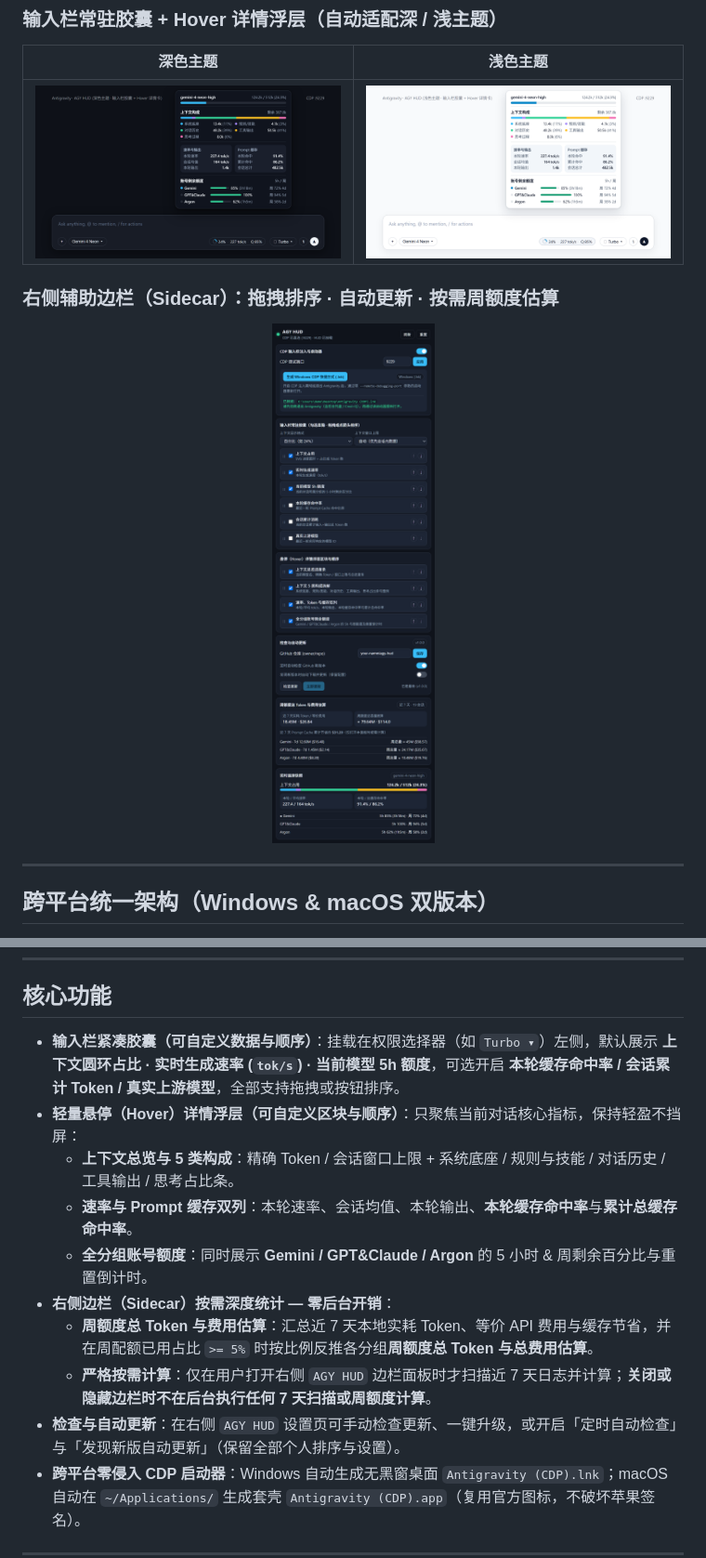
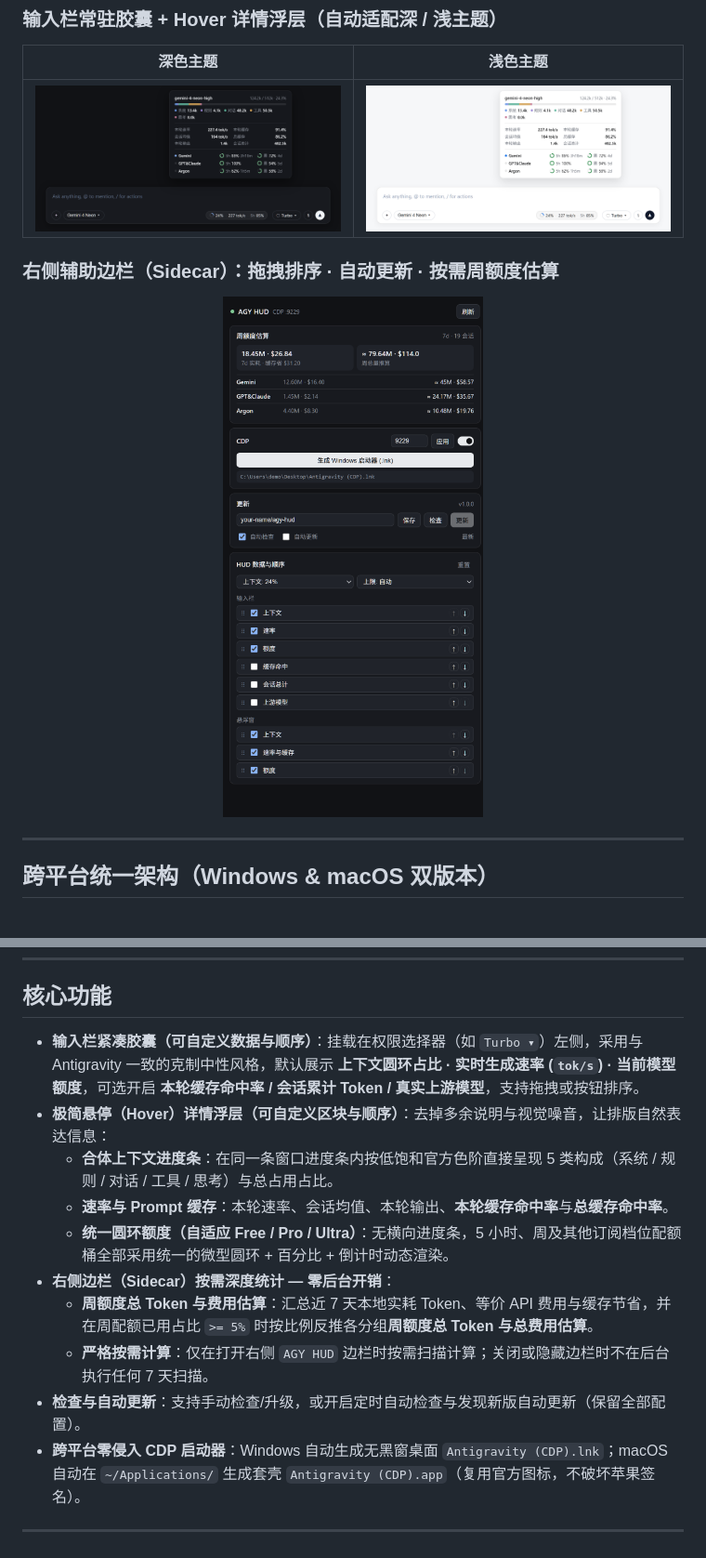
Before and after one commit to Wujuhu/antigravity-hud, a Markdown page: README.md, 2 parts joined by grey strips. Shown at 93% size. Rendered like a GitHub page; pictures changed too: docs/screenshots/hud-hover-dark.png, docs/screenshots/hud-hover-light.png, docs/screenshots/sidecar-panel.png.

Commit message:
refactor(ui): restrained Antigravity-native styling, single context bar, unified quota rings, minimal sidecar

```diff
--- a/README.md
+++ b/README.md
@@ -34,15 +34,15 @@
 
 ## 核心功能
 
-* **输入栏紧凑胶囊（可自定义数据与顺序）**：挂载在权限选择器（如 `Turbo ▾`）左侧，默认展示 **上下文圆环占比 · 实时生成速率 (`tok/s`) · 当前模型 5h 额度**，可选开启 **本轮缓存命中率 / 会话累计 Token / 真实上游模型**，全部支持拖拽或按钮排序。
-* **轻量悬停（Hover）详情浮层（可自定义区块与顺序）**：只聚焦当前对话核心指标，保持轻盈不挡屏：
-  * **上下文总览与 5 类构成**：精确 Token / 会话窗口上限 + 系统底座 / 规则与技能 / 对话历史 / 工具输出 / 思考占比条。
-  * **速率与 Prompt 缓存双列**：本轮速率、会话均值、本轮输出、**本轮缓存命中率**与**累计总缓存命中率**。
-  * **全分组账号额度**：同时展示 **Gemini / GPT&Claude / Argon** 的 5 小时 & 周剩余百分比与重置倒计时。
+* **输入栏紧凑胶囊（可自定义数据与顺序）**：挂载在权限选择器（如 `Turbo ▾`）左侧，采用与 Antigravity 一致的克制中性风格，默认展示 **上下文圆环占比 · 实时生成速率 (`tok/s`) · 当前模型额度**，可选开启 **本轮缓存命中率 / 会话累计 Token / 真实上游模型**，支持拖拽或按钮排序。
+* **极简悬停（Hover）详情浮层（可自定义区块与顺序）**：去掉多余说明与视觉噪音，让排版自然表达信息：
+  * **合体上下文进度条**：在同一条窗口进度条内按低饱和官方色阶直接呈现 5 类构成（系统 / 规则 / 对话 / 工具 / 思考）与总占用占比。
+  * **速率与 Prompt 缓存**：本轮速率、会话均值、本轮输出、**本轮缓存命中率**与**总缓存命中率**。
+  * **统一圆环额度（自适应 Free / Pro / Ultra）**：无横向进度条，5 小时、周及其他订阅档位配额桶全部采用统一的微型圆环 + 百分比 + 倒计时动态渲染。
 * **右侧边栏（Sidecar）按需深度统计 — 零后台开销**：
   * **周额度总 Token 与费用估算**：汇总近 7 天本地实耗 Token、等价 API 费用与缓存节省，并在周配额已用占比 `>= 5%` 时按比例反推各分组**周额度总 Token 与总费用估算**。
-  * **严格按需计算**：仅在用户打开右侧 `AGY HUD` 边栏面板时才扫描近 7 天日志并计算；**关闭或隐藏边栏时不在后台执行任何 7 天扫描或周额度计算**。
-* **检查与自动更新**：在右侧 `AGY HUD` 设置页可手动检查更新、一键升级，或开启「定时自动检查」与「发现新版自动更新」（保留全部个人排序与设置）。
+  * **严格按需计算**：仅在打开右侧 `AGY HUD` 边栏时按需扫描计算；关闭或隐藏边栏时不在后台执行任何 7 天扫描。
+* **检查与自动更新**：支持手动检查/升级，或开启定时自动检查与发现新版自动更新（保留全部配置）。
 * **跨平台零侵入 CDP 启动器**：Windows 自动生成无黑窗桌面 `Antigravity (CDP).lnk`；macOS 自动在 `~/Applications/` 生成套壳 `Antigravity (CDP).app`（复用官方图标，不破坏苹果签名）。
 
 ---
```
Also changed, not shown: 9 other files.
